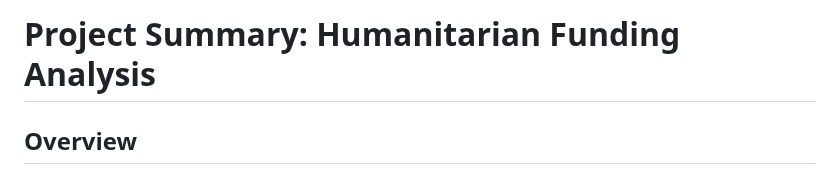
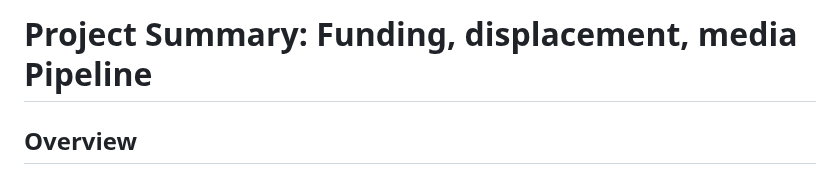
Before and after one commit to SarahFee/funding-displacement-media, a Markdown page: PROJECT_SUMMARY.md, the part around the change. Drawn GitHub-style.

```diff
--- a/PROJECT_SUMMARY.md
+++ b/PROJECT_SUMMARY.md
@@ -1,4 +1,4 @@
-# Project Summary: Humanitarian Funding Analysis
+# Project Summary: Funding, displacement, media Pipeline
 
 ## Overview
 
```
